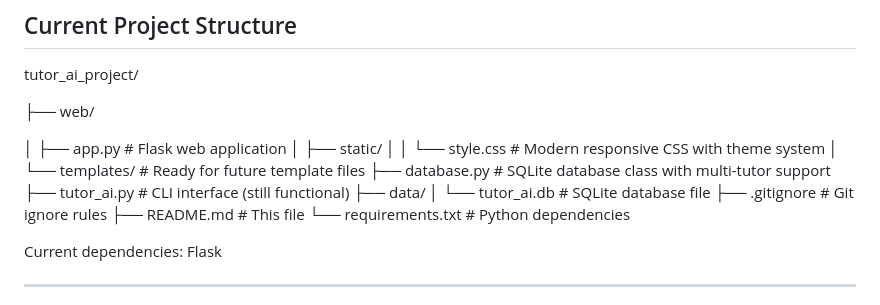
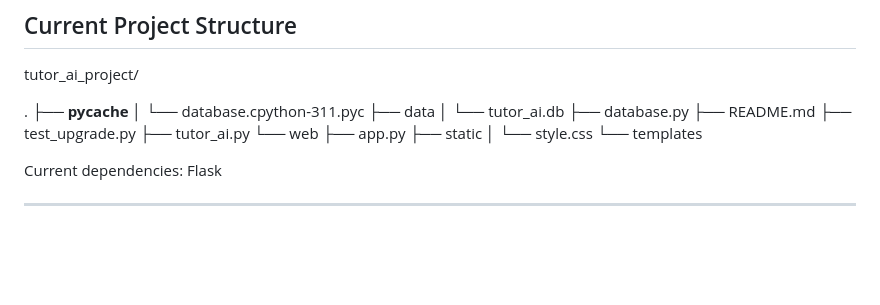
Before and after one commit to jjb023/TutorAI, a Markdown page: README.md, the part around the change. GitHub-like rendering; blank space fills up the shorter version.

```diff
--- a/README.md
+++ b/README.md
@@ -101,19 +101,20 @@ Many tutors lack a structured system to:
 
 tutor_ai_project/
 
-├── web/
-
-│   ├── app.py              # Flask web application
-│   ├── static/
-│   │   └── style.css       # Modern responsive CSS with theme system
-│   └── templates/          # Ready for future template files
-├── database.py             # SQLite database class with multi-tutor support
-├── tutor_ai.py            # CLI interface (still functional)
-├── data/
-│   └── tutor_ai.db        # SQLite database file
-├── .gitignore             # Git ignore rules
-├── README.md              # This file
-└── requirements.txt       # Python dependencies
+.
+├── __pycache__
+│   └── database.cpython-311.pyc
+├── data
+│   └── tutor_ai.db
+├── database.py
+├── README.md
+├── test_upgrade.py
+├── tutor_ai.py
+└── web
+    ├── app.py
+    ├── static
+    │   └── style.css
+    └── templates
 
 Current dependencies: Flask
 
```
